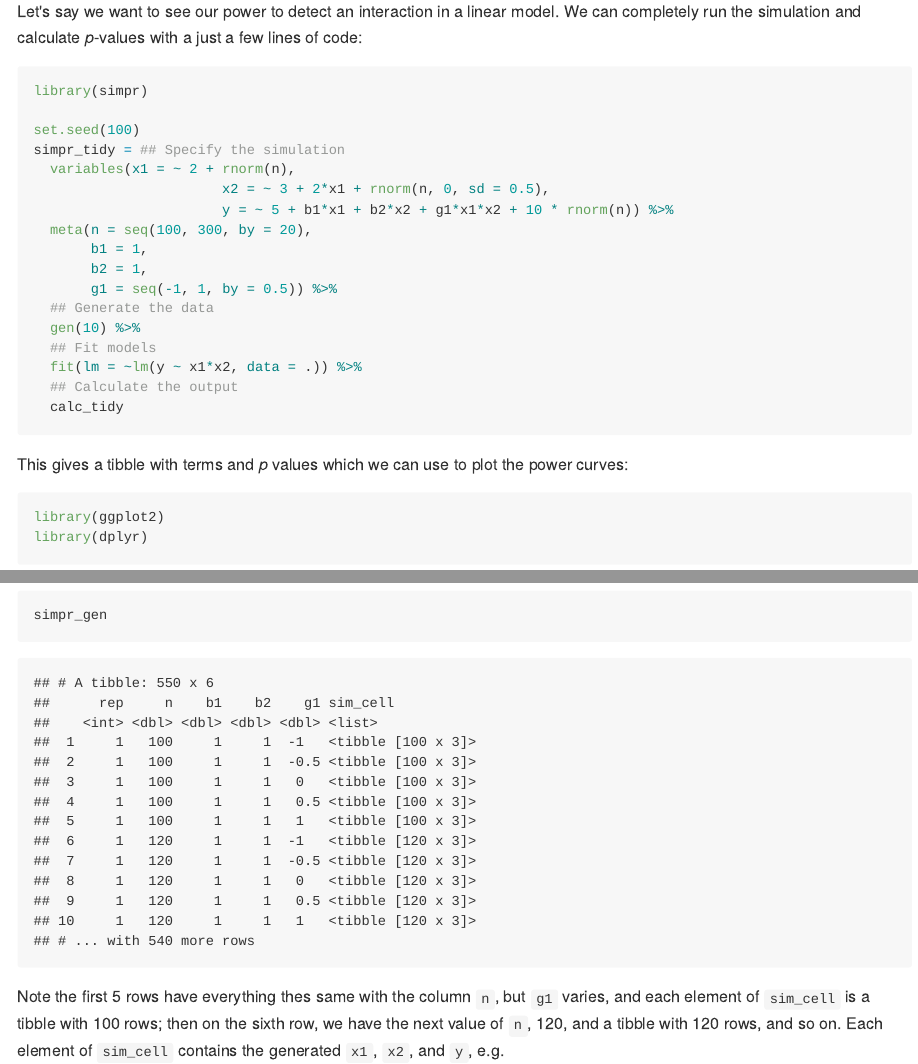
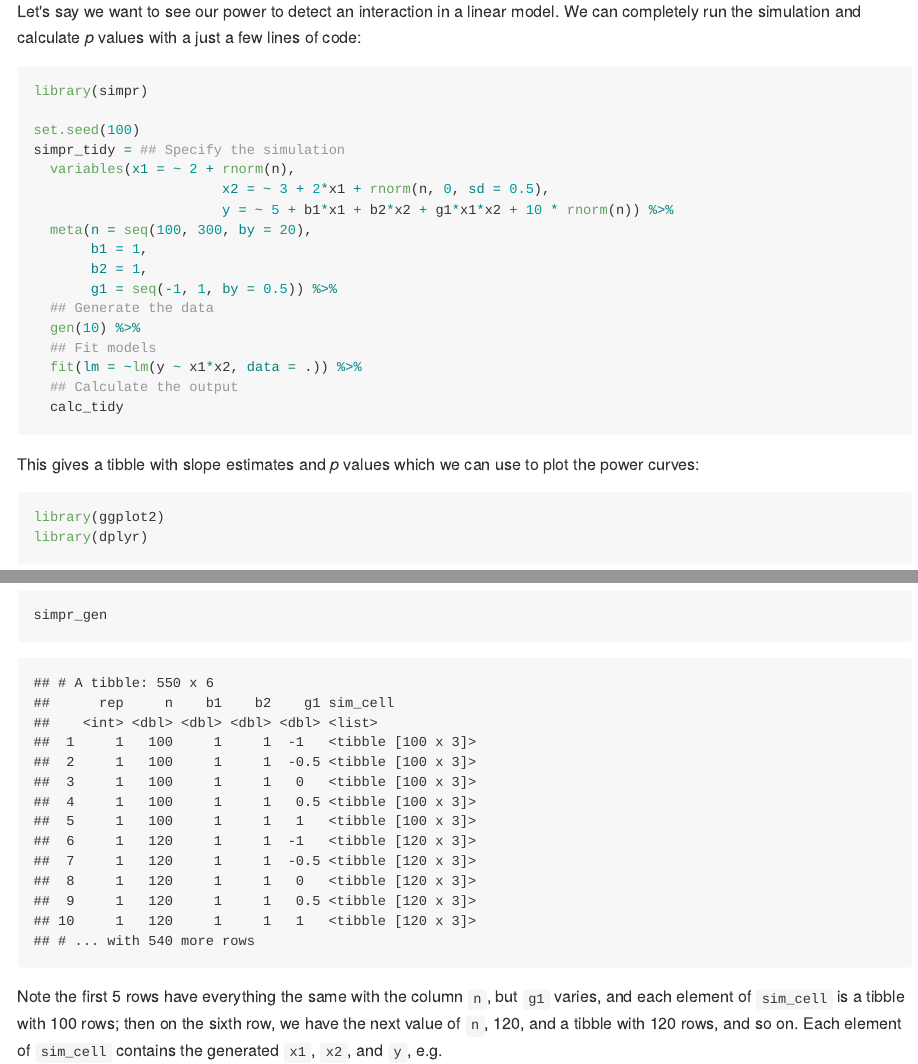
Before and after one commit to statisfactions/simpr, an R Markdown document (README.Rmd): the page in a window 1100 px wide, from 390 px down, and a second part further down, joined at a grey line. The pictures show the output file README.md that the author committed with the source, drawn offline in the style of GitHub; badge pictures from the web are left out.

Commit message:
Tiny README tweaks

````diff
--- a/README.Rmd
+++ b/README.Rmd
@@ -20,7 +20,7 @@ remotes::install_github("statisfactions/simpr")
 
 ## Introductory example: regression with three variables
 
-Let's say we want to see our power to detect an interaction in a linear model.   We can completely run the simulation and calculate *p*-values with a just a few lines of code:
+Let's say we want to see our power to detect an interaction in a linear model.   We can completely run the simulation and calculate *p* values with a just a few lines of code:
 ```{r}
 library(simpr)
 
@@ -42,7 +42,7 @@ simpr_tidy = ## Specify the simulation
 
 ```
 
-This gives a tibble with terms and *p* values which we can use to plot the power curves:
+This gives a tibble with slope estimates and *p* values which we can use to plot the power curves:
 
 ```{r}
 library(ggplot2)
@@ -87,7 +87,7 @@ simpr_gen = simpr_spec %>%
 simpr_gen
 ```
 
-Note the first 5 rows have everything thes same with the column `n`, but `g1` varies, and each element of `sim_cell` is a tibble with 100 rows; then on the sixth row, we have the next value of `n`, 120, and a tibble with 120 rows, and so on. Each element of  `sim_cell` contains the generated `x1`, `x2`, and `y`, e.g.
+Note the first 5 rows have everything the same with the column `n`, but `g1` varies, and each element of `sim_cell` is a tibble with 100 rows; then on the sixth row, we have the next value of `n`, 120, and a tibble with 120 rows, and so on. Each element of  `sim_cell` contains the generated `x1`, `x2`, and `y`, e.g.
 
 ```{r}
 simpr_gen$sim_cell[[1]]
````
Also changed, not shown: README.md.
